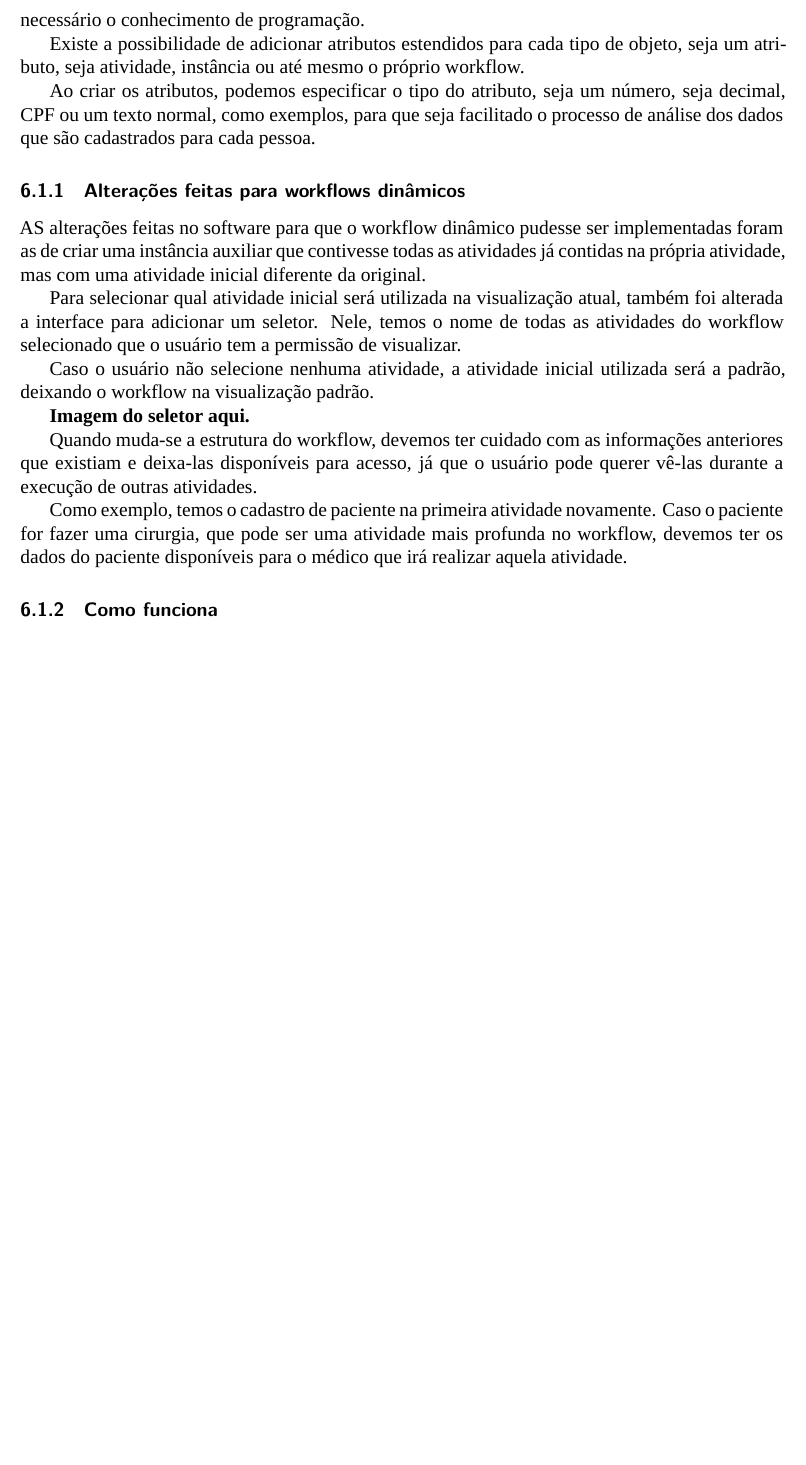
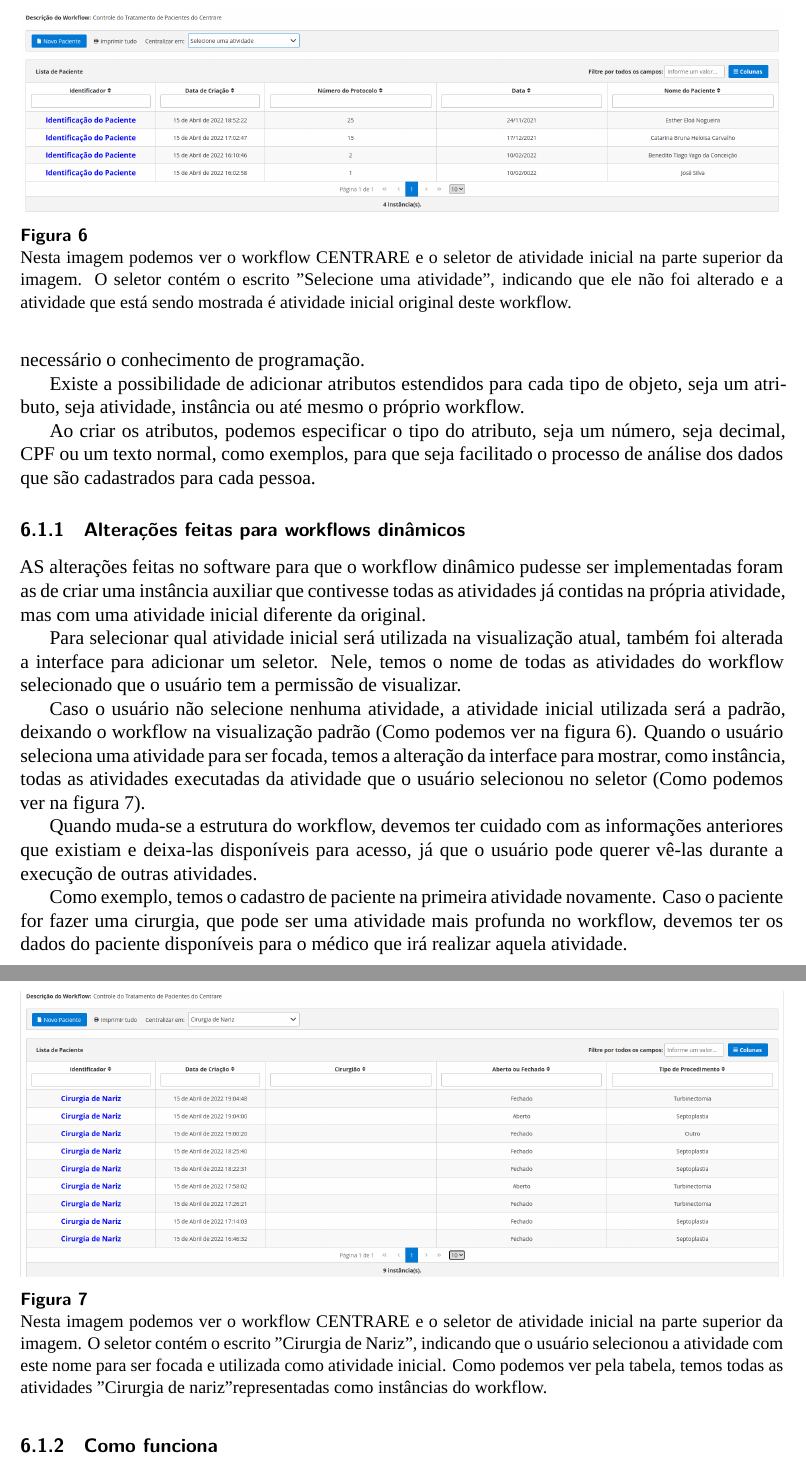
Before and after one commit to Marinell0/Mestrado, a LaTeX document (main.tex, which reads sections-v2/6-exemplo_de_aplicacoes/1-exemplo_flux.tex): part of page 26 of 35 before the commit and two parts of pages 26 and 27 of 36 after it, the two joined at a grey line, cut at the place of the change, the shorter picture padded with empty space. Compiled offline with XeLaTeX; a missing font is replaced by an installed copy or a similar font.

Commit message:
Add image of activity selection to the 6.1.1 section

```diff
--- a/sections-v2/6-exemplo_de_aplicacoes/1-exemplo_flux.tex
+++ b/sections-v2/6-exemplo_de_aplicacoes/1-exemplo_flux.tex
@@ -31,9 +31,21 @@ AS alterações feitas no software para que o workflow dinâmico pudesse ser imp
 
 Para selecionar qual atividade inicial será utilizada na visualização atual, também foi alterada a interface para adicionar um seletor. Nele, temos o nome de todas as atividades do workflow selecionado que o usuário tem a permissão de visualizar.
 
-Caso o usuário não selecione nenhuma atividade, a atividade inicial utilizada será a padrão, deixando o workflow na visualização padrão.
+Caso o usuário não selecione nenhuma atividade, a atividade inicial utilizada será a padrão, deixando o workflow na visualização padrão (Como podemos ver na figura \ref{fig:centrare_seletor_normal}). Quando o usuário seleciona uma atividade para ser focada, temos a alteração da interface para mostrar, como instância, todas as atividades executadas da atividade que o usuário selecionou no seletor (Como podemos ver na figura \ref{fig:centrare_seletor_alterado}).
 
-\textbf{Imagem do seletor aqui.}
+\begin{figure}
+    \centering
+    \includegraphics[width=1\textwidth]{imgs/CENTRARE/instanciaNormal.png}
+    \caption{Nesta imagem podemos ver o workflow CENTRARE e o seletor de atividade inicial na parte superior da imagem. O seletor contém o escrito "Selecione uma atividade", indicando que ele não foi alterado e a atividade que está sendo mostrada é atividade inicial original deste workflow.}
+    \label{fig:centrare_seletor_normal}
+\end{figure}
+
+\begin{figure}
+    \centering
+    \includegraphics[width=1\textwidth]{imgs/CENTRARE/instanciaAlterada.png}
+    \caption{Nesta imagem podemos ver o workflow CENTRARE e o seletor de atividade inicial na parte superior da imagem. O seletor contém o escrito "Cirurgia de Nariz", indicando que o usuário selecionou a atividade com este nome para ser focada e utilizada como atividade inicial. Como podemos ver pela tabela, temos todas as atividades "Cirurgia de nariz" representadas como instâncias do workflow.}
+    \label{fig:centrare_seletor_alterado}
+\end{figure}
 
 Quando muda-se a estrutura do workflow, devemos ter cuidado com as informações anteriores que existiam e deixa-las disponíveis para acesso, já que o usuário pode querer vê-las durante a execução de outras atividades.
 
```
Also changed, not shown: sections-v2/6-exemplo_de_aplicacoes/1-exemplo_flux.tex (2 more changed lines).
